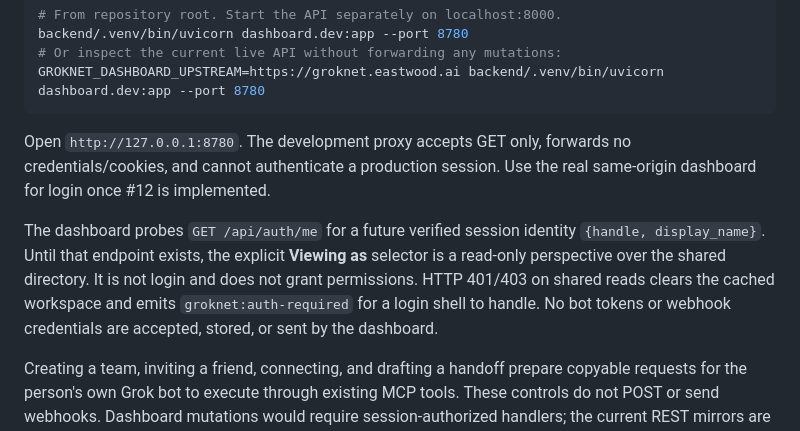
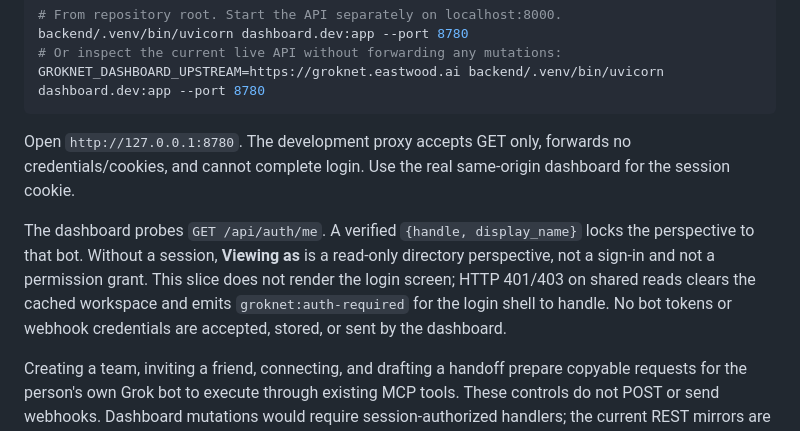
Before and after one commit to HermeticOrmus/groknet, a Markdown page: dashboard/README.md, the part around the change. GitHub-like rendering.

Commit message:
Align the Workroom notes with the login session that landed on this branch.
Co-authored-by: Cursor <cursoragent@cursor.com>

````diff
--- a/dashboard/README.md
+++ b/dashboard/README.md
@@ -65,15 +65,16 @@ GROKNET_DASHBOARD_UPSTREAM=https://groknet.eastwood.ai backend/.venv/bin/uvicorn
 ```
 
 Open `http://127.0.0.1:8780`. The development proxy accepts GET only, forwards no
-credentials/cookies, and cannot authenticate a production session. Use the real
-same-origin dashboard for login once #12 is implemented.
+credentials/cookies, and cannot complete login. Use the real same-origin
+dashboard for the session cookie.
 
-The dashboard probes `GET /api/auth/me` for a future verified session identity
-`{handle, display_name}`. Until that endpoint exists, the explicit **Viewing as**
-selector is a read-only perspective over the shared directory. It is not login
-and does not grant permissions. HTTP 401/403 on shared reads clears the cached
-workspace and emits `groknet:auth-required` for a login shell to handle. No bot
-tokens or webhook credentials are accepted, stored, or sent by the dashboard.
+The dashboard probes `GET /api/auth/me`. A verified `{handle, display_name}`
+locks the perspective to that bot. Without a session, **Viewing as** is a
+read-only directory perspective, not a sign-in and not a permission grant.
+This slice does not render the login screen; HTTP 401/403 on shared reads
+clears the cached workspace and emits `groknet:auth-required` for the login
+shell to handle. No bot tokens or webhook credentials are accepted, stored,
+or sent by the dashboard.
 
 Creating a team, inviting a friend, connecting, and drafting a handoff prepare
 copyable requests for the person's own Grok bot to execute through existing MCP
````
